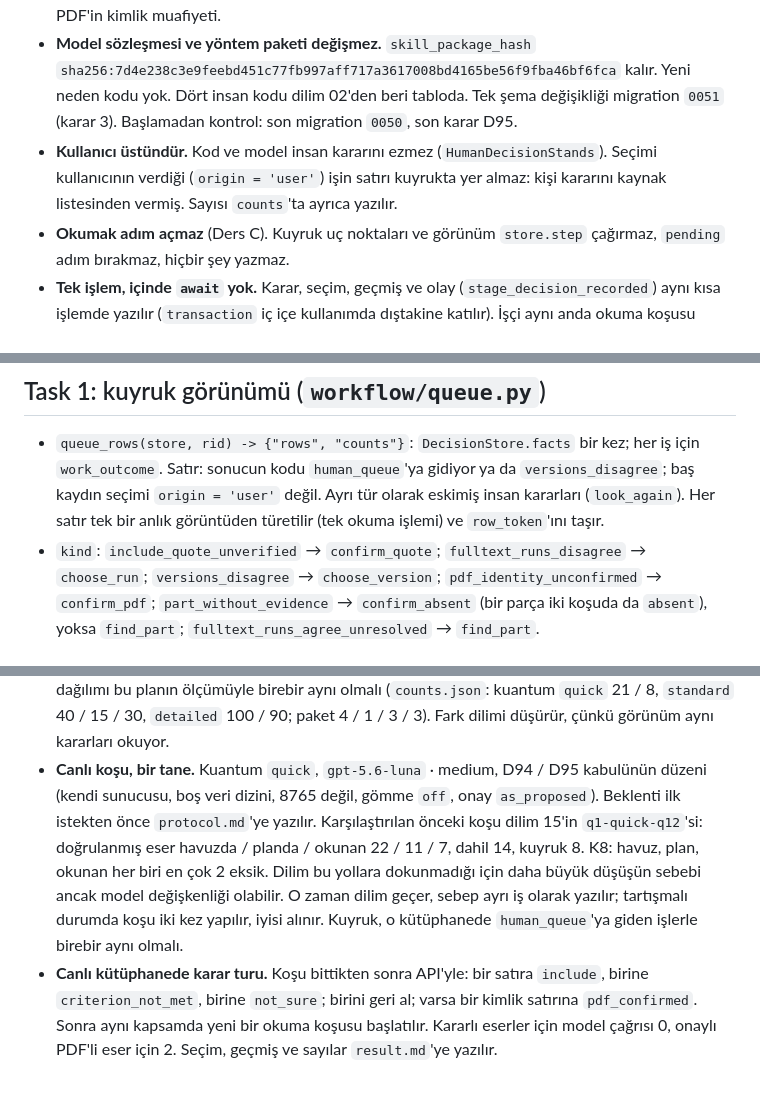
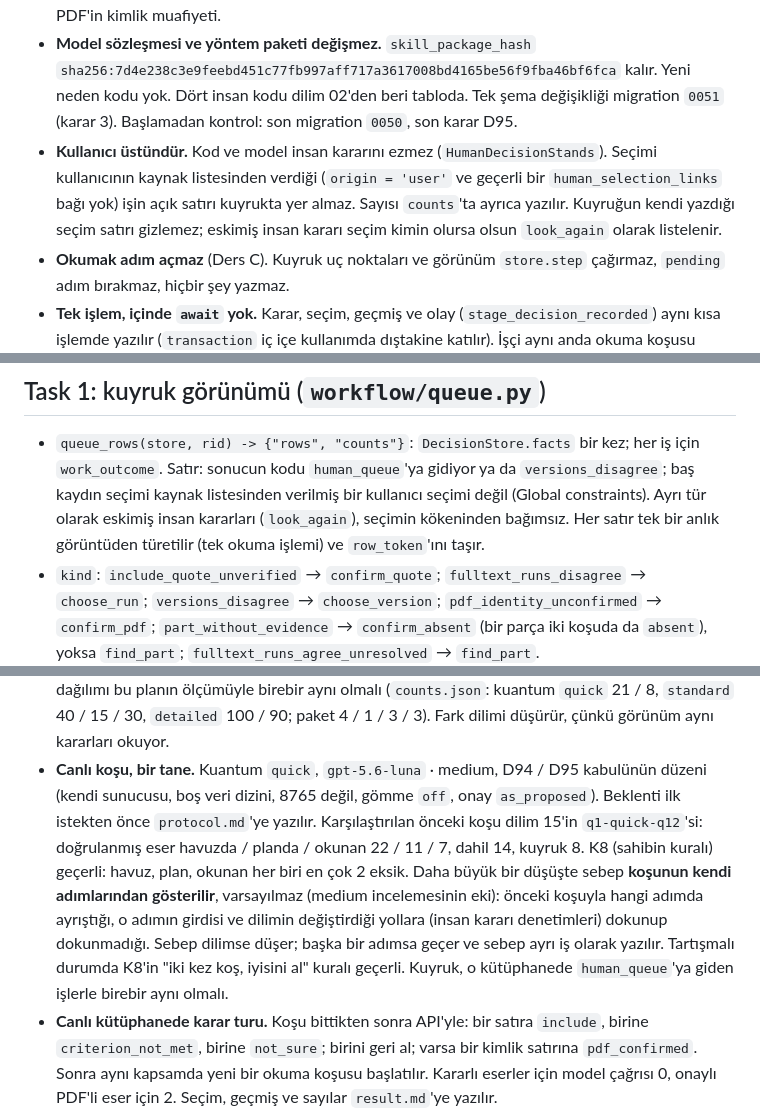
Before and after one commit to huguryildiz/DEIXIS, a Markdown page: docs/product/sw-slice16-human-queue.md, 3 parts joined by grey strips. Rendered like a GitHub page; blank space fills up the shorter version.

```diff
--- a/docs/product/sw-slice16-human-queue.md
+++ b/docs/product/sw-slice16-human-queue.md
@@ -207,9 +233,10 @@ Ekran yok (dilim 17). Keşif, getirme ve okuma sonuçları değişmez.
   `sha256:7d4e238c3e9feebd451c77fb997aff717a3617008bd4165be56f9fba46bf6fca` kalır. Yeni neden kodu yok. Dört insan kodu
   dilim 02'den beri tabloda. Tek şema değişikliği migration `0051` (karar 3). Başlamadan kontrol: son migration
   `0050`, son karar D95.
-- **Kullanıcı üstündür.** Kod ve model insan kararını ezmez (`HumanDecisionStands`). Seçimi kullanıcının verdiği
-  (`origin = 'user'`) işin satırı kuyrukta yer almaz: kişi kararını kaynak listesinden vermiş. Sayısı `counts`'ta
-  ayrıca yazılır.
+- **Kullanıcı üstündür.** Kod ve model insan kararını ezmez (`HumanDecisionStands`). Seçimi kullanıcının kaynak
+  listesinden verdiği (`origin = 'user'` ve geçerli bir `human_selection_links` bağı yok) işin açık satırı kuyrukta
+  yer almaz. Sayısı `counts`'ta ayrıca yazılır. Kuyruğun kendi yazdığı seçim satırı gizlemez; eskimiş insan kararı
+  seçim kimin olursa olsun `look_again` olarak listelenir.
 - **Okumak adım açmaz** (Ders C). Kuyruk uç noktaları ve görünüm `store.step` çağırmaz, `pending` adım bırakmaz,
   hiçbir şey yazmaz.
 - **Tek işlem, içinde `await` yok.** Karar, seçim, geçmiş ve olay (`stage_decision_recorded`) aynı kısa işlemde
@@ -223,8 +250,9 @@ Ekran yok (dilim 17). Keşif, getirme ve okuma sonuçları değişmez.
 ## Task 1: kuyruk görünümü (`workflow/queue.py`)
 
 - `queue_rows(store, rid) -> {"rows", "counts"}`: `DecisionStore.facts` bir kez; her iş için `work_outcome`. Satır:
-  sonucun kodu `human_queue`'ya gidiyor ya da `versions_disagree`; baş kaydın seçimi `origin = 'user'` değil. Ayrı
-  tür olarak eskimiş insan kararları (`look_again`). Her satır tek bir anlık görüntüden türetilir (tek okuma
+  sonucun kodu `human_queue`'ya gidiyor ya da `versions_disagree`; baş kaydın seçimi kaynak listesinden verilmiş
+  bir kullanıcı seçimi değil (Global constraints). Ayrı tür olarak eskimiş insan kararları (`look_again`), seçimin
+  kökeninden bağımsız. Her satır tek bir anlık görüntüden türetilir (tek okuma
   işlemi) ve `row_token`'ını taşır.
 - `kind`: `include_quote_unverified` → `confirm_quote`; `fulltext_runs_disagree` → `choose_run`;
   `versions_disagree` → `choose_version`; `pdf_identity_unconfirmed` → `confirm_pdf`; `part_without_evidence` →
@@ -302,9 +335,11 @@ Karar 7'deki dört uç nokta ve `research_view.counts`. Pydantic gövdeleri `Sel
 - **Canlı koşu, bir tane.** Kuantum `quick`, `gpt-5.6-luna` · medium, D94 / D95 kabulünün düzeni (kendi sunucusu, boş
   veri dizini, 8765 değil, gömme `off`, onay `as_proposed`). Beklenti ilk istekten önce `protocol.md`'ye yazılır.
   Karşılaştırılan önceki koşu dilim 15'in `q1-quick-q12`'si: doğrulanmış eser havuzda / planda / okunan 22 / 11 / 7,
-  dahil 14, kuyruk 8. K8: havuz, plan, okunan her biri en çok 2 eksik. Dilim bu yollara dokunmadığı için daha büyük
-  düşüşün sebebi ancak model değişkenliği olabilir. O zaman dilim geçer, sebep ayrı iş olarak yazılır; tartışmalı
-  durumda koşu iki kez yapılır, iyisi alınır. Kuyruk, o kütüphanede `human_queue`'ya giden işlerle birebir aynı olmalı.
+  dahil 14, kuyruk 8. K8 (sahibin kuralı) geçerli: havuz, plan, okunan her biri en çok 2 eksik. Daha büyük bir düşüşte
+  sebep **koşunun kendi adımlarından gösterilir**, varsayılmaz (medium incelemesinin eki): önceki koşuyla hangi adımda
+  ayrıştığı, o adımın girdisi ve dilimin değiştirdiği yollara (insan kararı denetimleri) dokunup dokunmadığı. Sebep
+  dilimse düşer; başka bir adımsa geçer ve sebep ayrı iş olarak yazılır. Tartışmalı durumda K8'in "iki kez koş, iyisini
+  al" kuralı geçerli. Kuyruk, o kütüphanede `human_queue`'ya giden işlerle birebir aynı olmalı.
 - **Canlı kütüphanede karar turu.** Koşu bittikten sonra API'yle: bir satıra `include`, birine `criterion_not_met`,
   birine `not_sure`; birini geri al; varsa bir kimlik satırına `pdf_confirmed`. Sonra aynı kapsamda yeni bir okuma
   koşusu başlatılır. Kararlı eserler için model çağrısı 0, onaylı PDF'li eser için 2. Seçim, geçmiş ve sayılar
```
Also changed, not shown: other parts of docs/product/sw-slice16-human-queue.md (+62 -31 lines), docs/product/sw-slice16-prompt.md (added, +94 -0 lines), docs/product/sw-status.md (+1 -1 lines).
